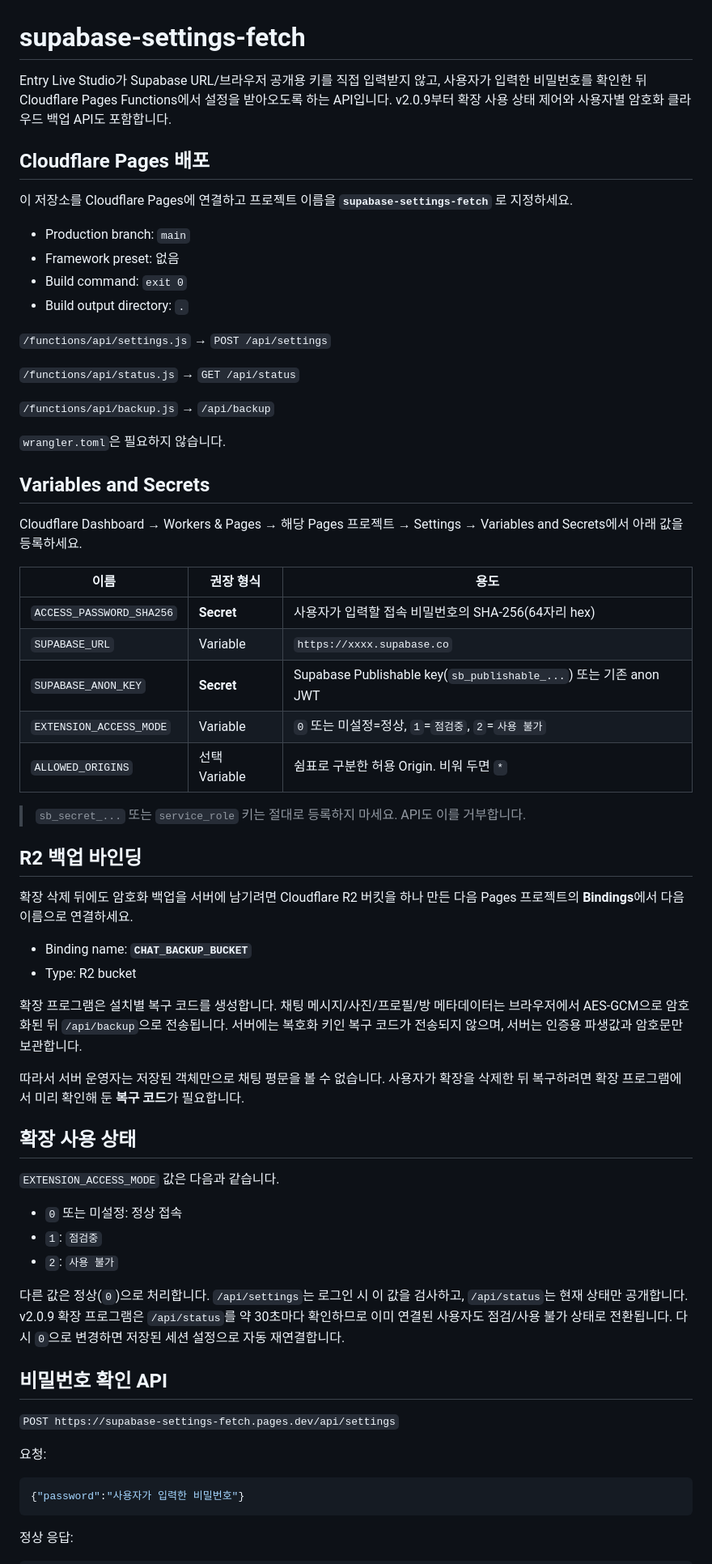
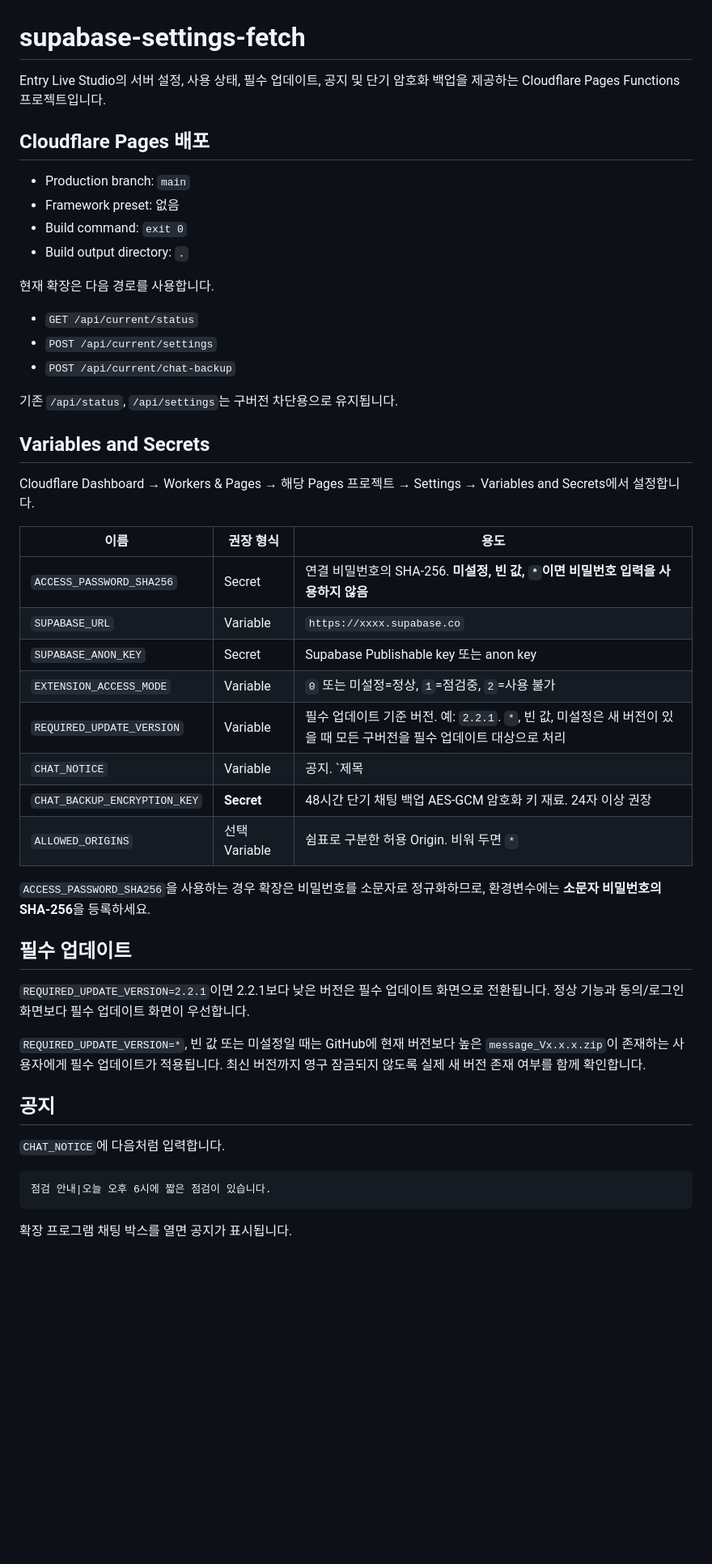
Before and after one commit to KKomaProgrammer/supabase-settings-fetch, a Markdown page: README.md, the part around one of its changes. Shown at 81% size. Drawn GitHub-style; blank space fills up the shorter version.

Commit message:
docs: document v2.2.1 update, notice, and backup settings

````diff
--- a/README.md
+++ b/README.md
@@ -1,68 +1,52 @@
 # supabase-settings-fetch
 
-Entry Live Studio가 Supabase URL/브라우저 공개용 키를 직접 입력받지 않고, 사용자가 입력한 비밀번호를 확인한 뒤 Cloudflare Pages Functions에서 설정을 받아오도록 하는 API입니다. v2.0.9부터 확장 사용 상태 제어와 사용자별 암호화 클라우드 백업 API도 포함합니다.
+Entry Live Studio의 서버 설정, 사용 상태, 필수 업데이트, 공지 및 단기 암호화 백업을 제공하는 Cloudflare Pages Functions 프로젝트입니다.
 
 ## Cloudflare Pages 배포
-
-이 저장소를 Cloudflare Pages에 연결하고 프로젝트 이름을 **`supabase-settings-fetch`** 로 지정하세요.
 
 - Production branch: `main`
 - Framework preset: 없음
 - Build command: `exit 0`
 - Build output directory: `.`
 
-`/functions/api/settings.js` → `POST /api/settings`
+현재 확장은 다음 경로를 사용합니다.
 
-`/functions/api/status.js` → `GET /api/status`
+- `GET /api/current/status`
+- `POST /api/current/settings`
+- `POST /api/current/chat-backup`
 
-`/functions/api/backup.js` → `/api/backup`
-
-`wrangler.toml`은 필요하지 않습니다.
+기존 `/api/status`, `/api/settings`는 구버전 차단용으로 유지됩니다.
 
 ## Variables and Secrets
 
-Cloudflare Dashboard → Workers & Pages → 해당 Pages 프로젝트 → Settings → Variables and Secrets에서 아래 값을 등록하세요.
+Cloudflare Dashboard → Workers & Pages → 해당 Pages 프로젝트 → Settings → Variables and Secrets에서 설정합니다.
 
 | 이름 | 권장 형식 | 용도 |
 | --- | --- | --- |
-| `ACCESS_PASSWORD_SHA256` | **Secret** | 사용자가 입력할 접속 비밀번호의 SHA-256(64자리 hex) |
+| `ACCESS_PASSWORD_SHA256` | Secret | 연결 비밀번호의 SHA-256. **미설정, 빈 값, `*`이면 비밀번호 입력을 사용하지 않음** |
 | `SUPABASE_URL` | Variable | `https://xxxx.supabase.co` |
-| `SUPABASE_ANON_KEY` | **Secret** | Supabase Publishable key(`sb_publishable_...`) 또는 기존 anon JWT |
-| `EXTENSION_ACCESS_MODE` | Variable | `0` 또는 미설정=정상, `1`=`점검중`, `2`=`사용 불가` |
+| `SUPABASE_ANON_KEY` | Secret | Supabase Publishable key 또는 anon key |
+| `EXTENSION_ACCESS_MODE` | Variable | `0` 또는 미설정=정상, `1`=점검중, `2`=사용 불가 |
+| `REQUIRED_UPDATE_VERSION` | Variable | 필수 업데이트 기준 버전. 예: `2.2.1`. `*`, 빈 값, 미설정은 새 버전이 있을 때 모든 구버전을 필수 업데이트 대상으로 처리 |
+| `CHAT_NOTICE` | Variable | 공지. `제목|내용` 형식 |
+| `CHAT_BACKUP_ENCRYPTION_KEY` | **Secret** | 48시간 단기 채팅 백업 AES-GCM 암호화 키 재료. 24자 이상 권장 |
 | `ALLOWED_ORIGINS` | 선택 Variable | 쉼표로 구분한 허용 Origin. 비워 두면 `*` |
 
-> `sb_secret_...` 또는 `service_role` 키는 절대로 등록하지 마세요. API도 이를 거부합니다.
+`ACCESS_PASSWORD_SHA256`을 사용하는 경우 확장은 비밀번호를 소문자로 정규화하므로, 환경변수에는 **소문자 비밀번호의 SHA-256**을 등록하세요.
 
-## R2 백업 바인딩
+## 필수 업데이트
 
-확장 삭제 뒤에도 암호화 백업을 서버에 남기려면 Cloudflare R2 버킷을 하나 만든 다음 Pages 프로젝트의 **Bindings**에서 다음 이름으로 연결하세요.
+`REQUIRED_UPDATE_VERSION=2.2.1`이면 2.2.1보다 낮은 버전은 필수 업데이트 화면으로 전환됩니다. 정상 기능과 동의/로그인 화면보다 필수 업데이트 화면이 우선합니다.
 
-- Binding name: **`CHAT_BACKUP_BUCKET`**
-- Type: R2 bucket
+`REQUIRED_UPDATE_VERSION=*`, 빈 값 또는 미설정일 때는 GitHub에 현재 버전보다 높은 `message_Vx.x.x.zip`이 존재하는 사용자에게 필수 업데이트가 적용됩니다. 최신 버전까지 영구 잠금되지 않도록 실제 새 버전 존재 여부를 함께 확인합니다.
 
-확장 프로그램은 설치별 복구 코드를 생성합니다. 채팅 메시지/사진/프로필/방 메타데이터는 브라우저에서 AES-GCM으로 암호화된 뒤 `/api/backup`으로 전송됩니다. 서버에는 복호화 키인 복구 코드가 전송되지 않으며, 서버는 인증용 파생값과 암호문만 보관합니다.
+## 공지
 
-따라서 서버 운영자는 저장된 객체만으로 채팅 평문을 볼 수 없습니다. 사용자가 확장을 삭제한 뒤 복구하려면 확장 프로그램에서 미리 확인해 둔 **복구 코드**가 필요합니다.
+`CHAT_NOTICE`에 다음처럼 입력합니다.
 
-## 확장 사용 상태
-
-`EXTENSION_ACCESS_MODE` 값은 다음과 같습니다.
-
-- `0` 또는 미설정: 정상 접속
-- `1`: `점검중`
-- `2`: `사용 불가`
-
-다른 값은 정상(`0`)으로 처리합니다. `/api/settings`는 로그인 시 이 값을 검사하고, `/api/status`는 현재 상태만 공개합니다. v2.0.9 확장 프로그램은 `/api/status`를 약 30초마다 확인하므로 이미 연결된 사용자도 점검/사용 불가 상태로 전환됩니다. 다시 `0`으로 변경하면 저장된 세션 설정으로 자동 재연결합니다.
-
-## 비밀번호 확인 API
-
-`POST https://supabase-settings-fetch.pages.dev/api/settings`
-
-요청:
-
-```json
-{"password":"사용자가 입력한 비밀번호"}
+```text
+점검 안내|오늘 오후 6시에 짧은 점검이 있습니다.
 ```
 
-정상 응답:
+확장 프로그램 채팅 박스를 열면 공지가 표시됩니다.
 
````
Also changed, not shown: other parts of README.md (+22 -16 lines).
